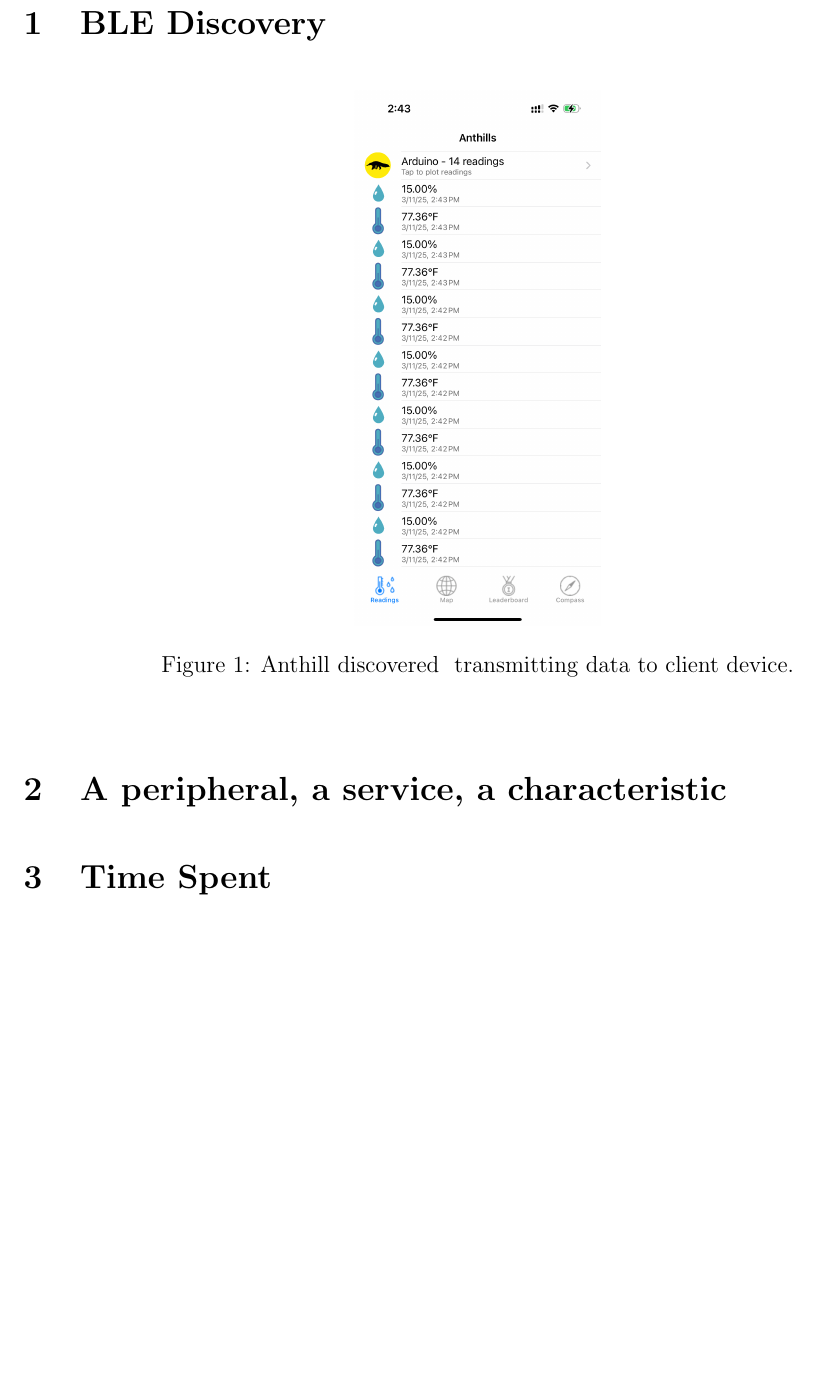
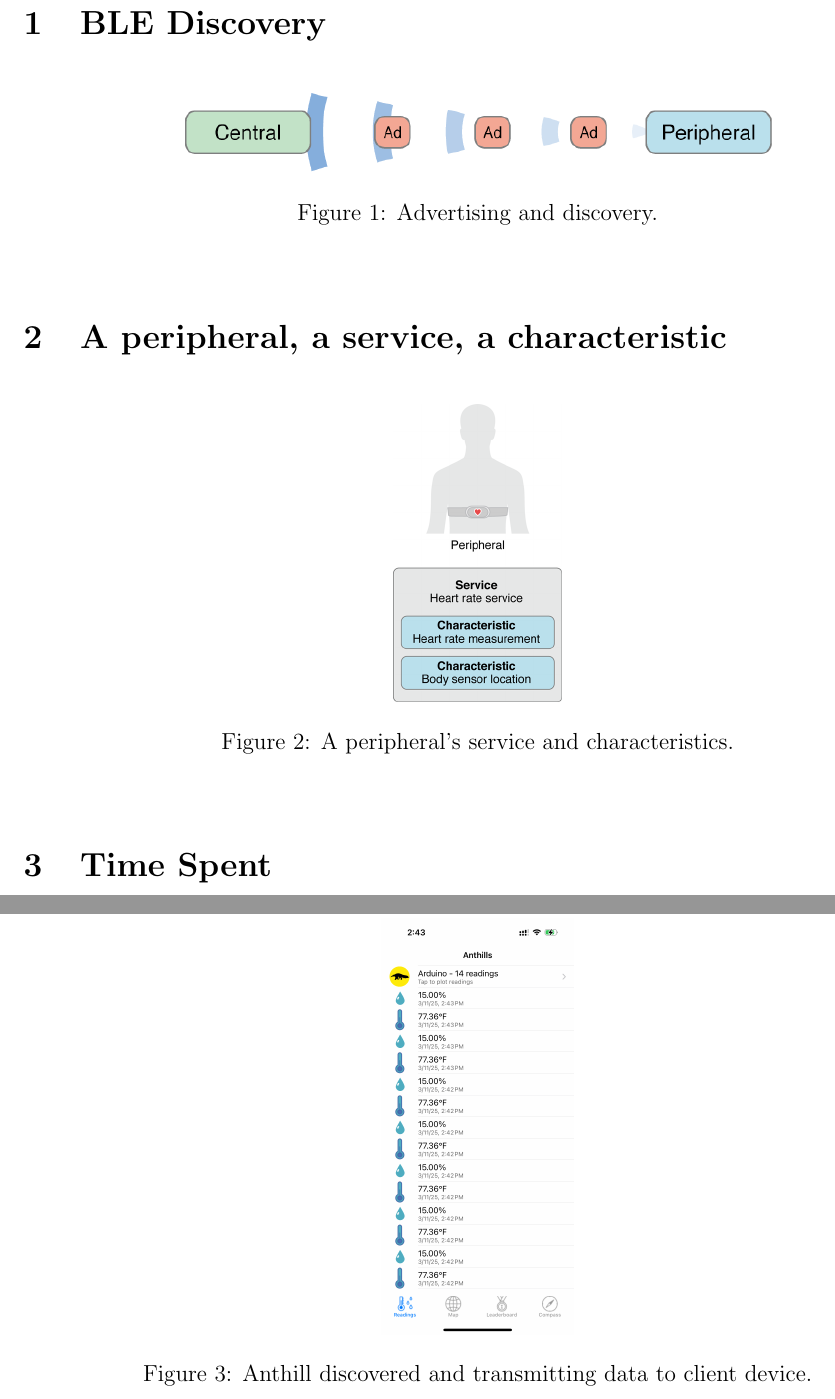
Before and after one commit to arlaptiev/double-a-battery, a LaTeX document (lab02/pdf/doc.tex): part of page 2 of 2 before the commit and two parts of pages 2 and 3 of 3 after it, the two joined at a grey line, cut so that both start at the same text, the shorter picture padded with empty space. Compiled offline with pdfLaTeX.

Commit message:
images-added

```diff
--- a/lab02/pdf/doc.tex
+++ b/lab02/pdf/doc.tex
@@ -17,12 +17,27 @@
 
 \begin{figure}[h]
     \begin{center}
-    \includegraphics[height=0.45\textheight]{images/anthill.png}
-    \caption{Anthill discovered & transmitting data to client device.}
+    \includegraphics[width=0.65\textwidth]{images/AdvertisingAndDiscovery.png}
+    \caption{Advertising and discovery.}
     \end{center}
 \end{figure}
 
 \section{A peripheral, a service, a characteristic}
+
+\begin{figure}[h]
+    \begin{center}
+    \includegraphics[height=0.25\textheight]{images/CBPeripheralData.png}
+    \caption{A peripheral’s service and characteristics.}
+    \end{center}
+\end{figure}
+
+\begin{figure}[h]
+    \begin{center}
+    \includegraphics[height=0.35\textheight]{images/anthill.png}
+    \caption{Anthill discovered and transmitting data to client device.}
+    \end{center}
+\end{figure}
+
 
 \section{Time Spent}
 
```
Also changed, not shown: lab02/pdf/doc.pdf, lab02/pdf/images/AdvertisingAndDiscovery.png (added), lab02/pdf/images/CBPeripheralData.png (added), 5 other files.
